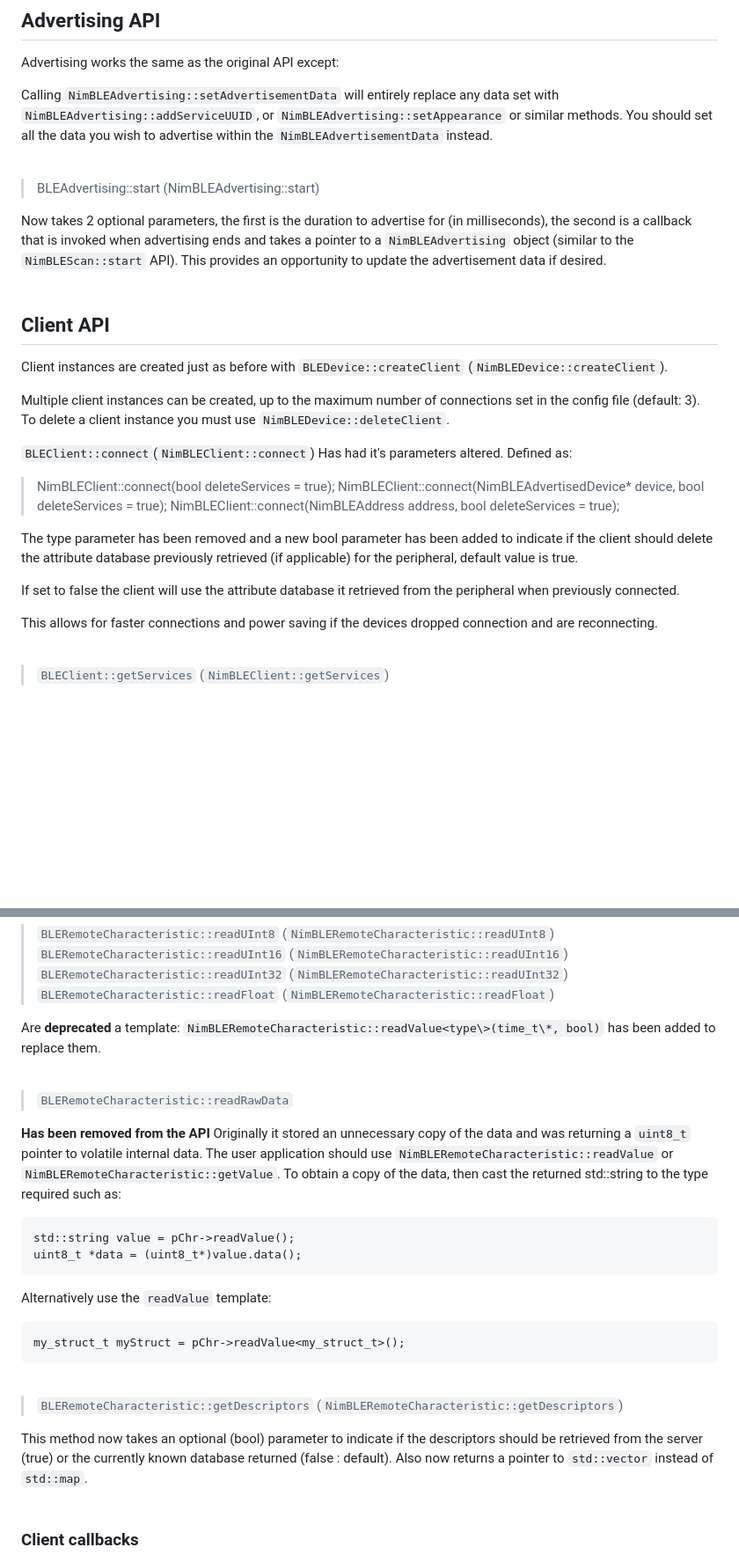
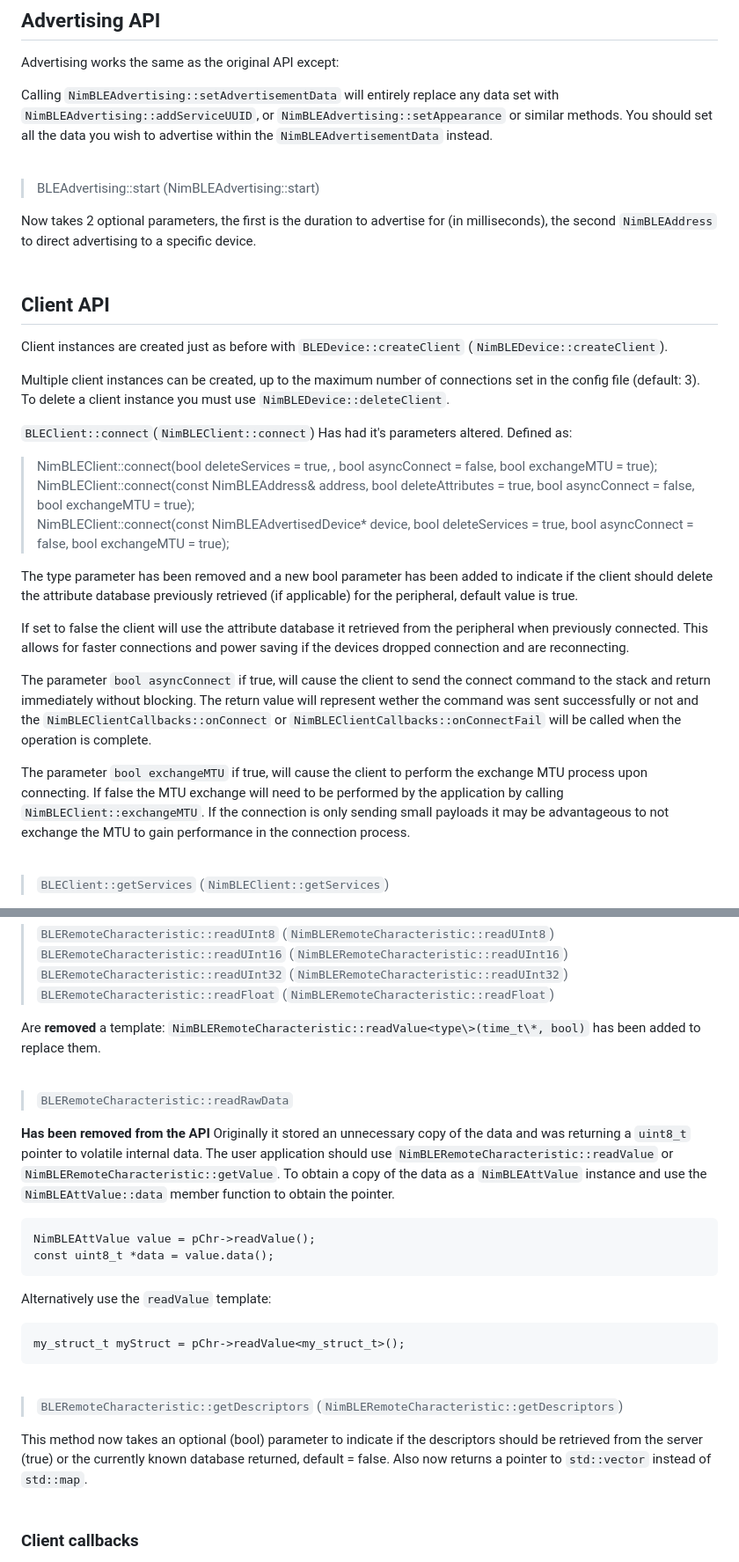
Before and after one commit to h2zero/esp-nimble-cpp, a Markdown page: docs/Migration_guide.md, 2 parts joined by grey strips. Shown at 88% size. Rendered like a GitHub page; blank space fills up the shorter version.

Commit message:
Update migration guide

````diff
--- a/docs/Migration_guide.md
+++ b/docs/Migration_guide.md
@@ -255,8 +248,7 @@ Calling `NimBLEAdvertising::setAdvertisementData` will entirely replace any data
 
 > BLEAdvertising::start (NimBLEAdvertising::start)
 
-Now takes 2 optional parameters, the first is the duration to advertise for (in milliseconds), the second is a callback that is invoked when advertising ends and takes a pointer to a `NimBLEAdvertising` object (similar to the `NimBLEScan::start` API).
-This provides an opportunity to update the advertisement data if desired.
+Now takes 2 optional parameters, the first is the duration to advertise for (in milliseconds), the second `NimBLEAddress` to direct advertising to a specific device.
 <br/>
 
 <a name="client-api"></a>
@@ -268,15 +260,17 @@ Multiple client instances can be created, up to the maximum number of connection
 
 `BLEClient::connect`(`NimBLEClient::connect`) Has had it's parameters altered.
 Defined as:
-> NimBLEClient::connect(bool deleteServices = true);
-> NimBLEClient::connect(NimBLEAdvertisedDevice\* device, bool deleteServices = true);
-> NimBLEClient::connect(NimBLEAddress address, bool deleteServices = true);
+> NimBLEClient::connect(bool deleteServices = true, , bool asyncConnect = false, bool exchangeMTU = true);
+> NimBLEClient::connect(const NimBLEAddress& address, bool deleteAttributes = true, bool asyncConnect = false, bool exchangeMTU = true);
+> NimBLEClient::connect(const NimBLEAdvertisedDevice* device, bool deleteServices = true, bool asyncConnect = false, bool exchangeMTU = true);
 
 The type parameter has been removed and a new bool parameter has been added to indicate if the client should delete the attribute database previously retrieved (if applicable) for the peripheral, default value is true.
 
-If set to false the client will use the attribute database it retrieved from the peripheral when previously connected.
+If set to false the client will use the attribute database it retrieved from the peripheral when previously connected. This allows for faster connections and power saving if the devices dropped connection and are reconnecting.
 
-This allows for faster connections and power saving if the devices dropped connection and are reconnecting.
+The parameter `bool asyncConnect` if true, will cause the client to send the connect command to the stack and return immediately without blocking. The return value will represent wether the command was sent successfully or not and the `NimBLEClientCallbacks::onConnect` or `NimBLEClientCallbacks::onConnectFail` will be called when the operation is complete.
+
+The parameter `bool exchangeMTU` if true, will cause the client to perform the exchange MTU process upon connecting. If false the MTU exchange will need to be performed by the application by calling `NimBLEClient::exchangeMTU`. If the connection is only sending small payloads it may be advantageous to not exchange the MTU to gain performance in the connection process.
 <br/>
 
 > `BLEClient::getServices` (`NimBLEClient::getServices`)
@@ -331,7 +324,7 @@ Are the new methods added to replace it.
 > `BLERemoteCharacteristic::readUInt32` (`NimBLERemoteCharacteristic::readUInt32`)
 > `BLERemoteCharacteristic::readFloat` (`NimBLERemoteCharacteristic::readFloat`)
 
-Are **deprecated** a template: `NimBLERemoteCharacteristic::readValue<type\>(time_t\*, bool)` has been added to replace them.
+Are **removed** a template: `NimBLERemoteCharacteristic::readValue<type\>(time_t\*, bool)` has been added to replace them.
 <br/>
 
 > `BLERemoteCharacteristic::readRawData`
@@ -339,10 +332,10 @@ Are **deprecated** a template: `NimBLERemoteCharacteristic::readValue<type\>(tim
 **Has been removed from the API**
 Originally it stored an unnecessary copy of the data and was returning a `uint8_t` pointer to volatile internal data.
 The user application should use `NimBLERemoteCharacteristic::readValue` or `NimBLERemoteCharacteristic::getValue`.
-To obtain a copy of the data, then cast the returned std::string to the type required such as:
+To obtain a copy of the data as a `NimBLEAttValue` instance and use the `NimBLEAttValue::data` member function to obtain the pointer.
 ```
-std::string value = pChr->readValue();
-uint8_t *data = (uint8_t*)value.data();
+NimBLEAttValue value = pChr->readValue();
+const uint8_t *data = value.data();
 ```
 Alternatively use the `readValue` template:
 ```
@@ -352,8 +345,7 @@ my_struct_t myStruct = pChr->readValue<my_struct_t>();
 
 > `BLERemoteCharacteristic::getDescriptors` (`NimBLERemoteCharacteristic::getDescriptors`)
 
-This method now takes an optional (bool) parameter to indicate if the descriptors should be retrieved from the server (true) or
-the currently known database returned (false : default).
+This method now takes an optional (bool) parameter to indicate if the descriptors should be retrieved from the server (true) or the currently known database returned, default = false.
 Also now returns a pointer to `std::vector` instead of `std::map`.
 <br/>
 
````
Also changed, not shown: other parts of docs/Migration_guide.md (+16 -19 lines).
